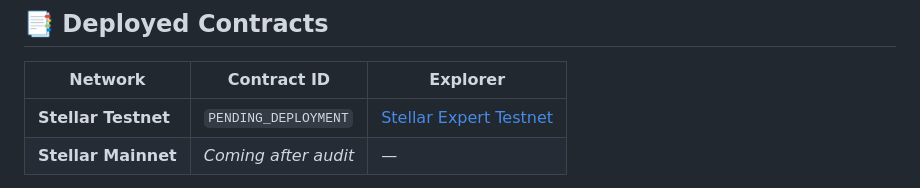
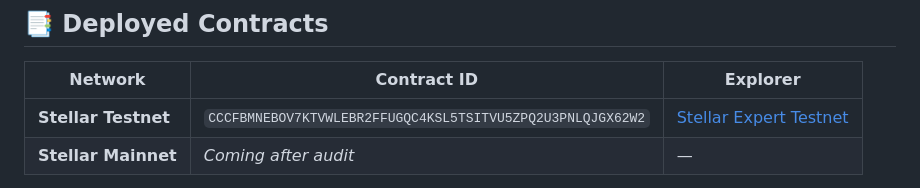
Before and after one commit to InflowFInance/inflow-stellar, a Markdown page: README.md, the part around the change. Rendered like a GitHub page.

Commit message:
docs(readme): update testnet contract ID and Stellar Expert explorer link

```diff
--- a/README.md
+++ b/README.md
@@ -244,7 +244,7 @@ inflow-stellar/
 
 | Network | Contract ID | Explorer |
 |---|---|---|
-| **Stellar Testnet** | `PENDING_DEPLOYMENT` | [Stellar Expert Testnet](https://stellar.expert/explorer/testnet) |
+| **Stellar Testnet** | `CCCFBMNEBOV7KTVWLEBR2FFUGQC4KSL5TSITVU5ZPQ2U3PNLQJGX62W2` | [Stellar Expert Testnet](https://stellar.expert/explorer/testnet/contract/CCCFBMNEBOV7KTVWLEBR2FFUGQC4KSL5TSITVU5ZPQ2U3PNLQJGX62W2) |
 | **Stellar Mainnet** | *Coming after audit* | — |
 
 > **Note for maintainers:** Run `scripts/deploy.sh testnet` to deploy, then update this table and `contracts/Soroban.toml` with the returned contract ID.
```
